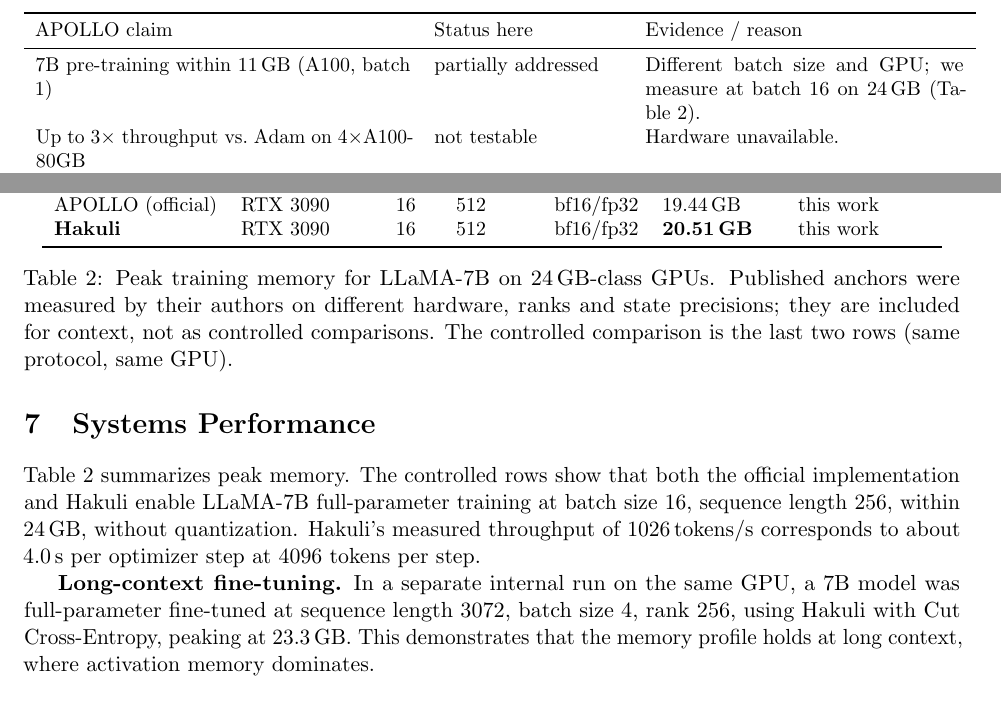
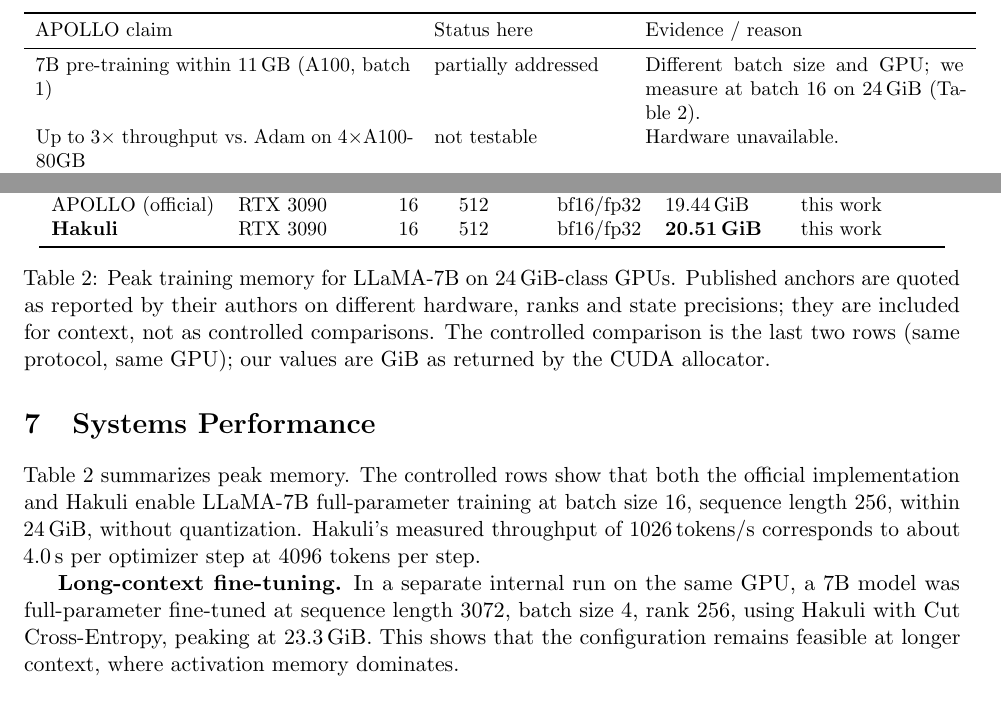
Before and after one commit to xaedro-ai/hakuli, a LaTeX paper (paper/main.tex): two parts of page 5 of 8, joined at a grey line, cut so that both start at the same text. Compiled offline with pdfLaTeX.

Commit message:
Final polish: systematic GiB units, CCE wording, softer long-context claim

```diff
--- a/paper/main.tex
+++ b/paper/main.tex
@@ -249,7 +249,7 @@
 APOLLO claim & Status here & Evidence / reason \\
 \midrule
 7B pre-training within 11\,GB (A100, batch 1) & partially addressed &
-Different batch size and GPU; we measure at batch 16 on 24\,GB (Table~\ref{tab:main}). \\
+Different batch size and GPU; we measure at batch 16 on 24\,GiB (Table~\ref{tab:main}). \\
 Up to $3\times$ throughput vs.\ Adam on $4\times$A100-80GB & not testable &
 Hardware unavailable. \\
 LLaMA-13B with naive DDP on A100-80GB & not testable & Hardware unavailable. \\
@@ -310,27 +310,27 @@
 GaLore-8bit & RTX 4090 & 16 & 1024 & int8 & 22.8\,GB & GaLore repo \\
 Q-GaLore & A6000 & 16 & 1024 & int4 & 15.26\,GB & Q-GaLore repo \\
-APOLLO (official) & RTX 3090 & 16 & 512 & bf16/fp32 & 19.44\,GB & this work \\
-\textbf{Hakuli} & RTX 3090 & 16 & 512 & bf16/fp32 & \textbf{20.51\,GB} & this work \\
+APOLLO (official) & RTX 3090 & 16 & 512 & bf16/fp32 & 19.44\,GiB & this work \\
+\textbf{Hakuli} & RTX 3090 & 16 & 512 & bf16/fp32 & \textbf{20.51\,GiB} & this work \\
 \bottomrule
 \end{tabular}
-\caption{Peak training memory for LLaMA-7B on 24\,GB-class GPUs. Published
-anchors were measured by their authors on different hardware, ranks and
-state precisions; they are included for context, not as controlled
+\caption{Peak training memory for LLaMA-7B on 24\,GiB-class GPUs. Published
+anchors are quoted as reported by their authors on different hardware, ranks
+and state precisions; they are included for context, not as controlled
 comparisons. The controlled comparison is the last two rows (same protocol,
-same GPU).}
+same GPU); our values are GiB as returned by the CUDA allocator.}
 \label{tab:main}
 \end{table}
 
 Table~\ref{tab:main} summarizes peak memory. The controlled rows show that
 both the official implementation and Hakuli enable LLaMA-7B full-parameter
-training at batch size 16, sequence length 256, within 24\,GB, without
+training at batch size 16, sequence length 256, within 24\,GiB, without
 quantization. Hakuli's measured throughput of 1026\,tokens/s corresponds to
 about 4.0\,s per optimizer step at 4096 tokens per step.
 
 \textbf{Long-context fine-tuning.} In a separate internal run on the same
 GPU, a 7B model was full-parameter fine-tuned at sequence length 3072, batch
-size 4, rank 256, using Hakuli with Cut Cross-Entropy, peaking at 23.3\,GB.
-This demonstrates that the memory profile holds at long context, where
+size 4, rank 256, using Hakuli with Cut Cross-Entropy, peaking at 23.3\,GiB.
+This shows that the configuration remains feasible at longer context, where
 activation memory dominates.
 
 \section{Comparison with Related Methods}
```
Also changed, not shown: paper/paper.md (+12 -12 lines), paper/main.tex (12 more changed lines).
